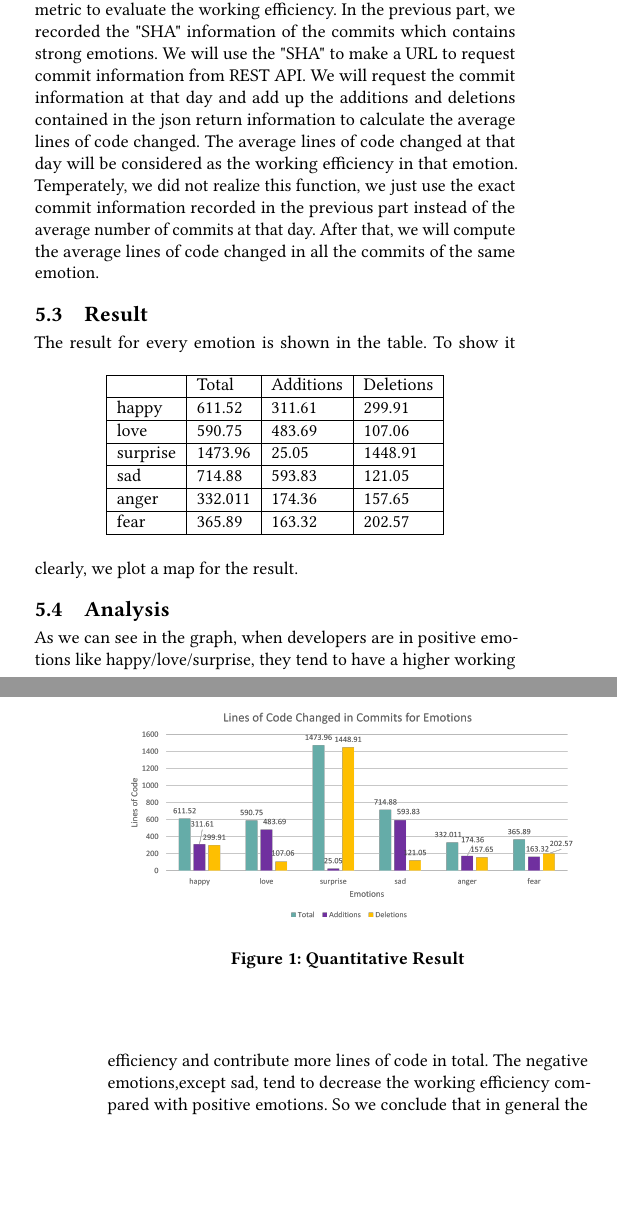
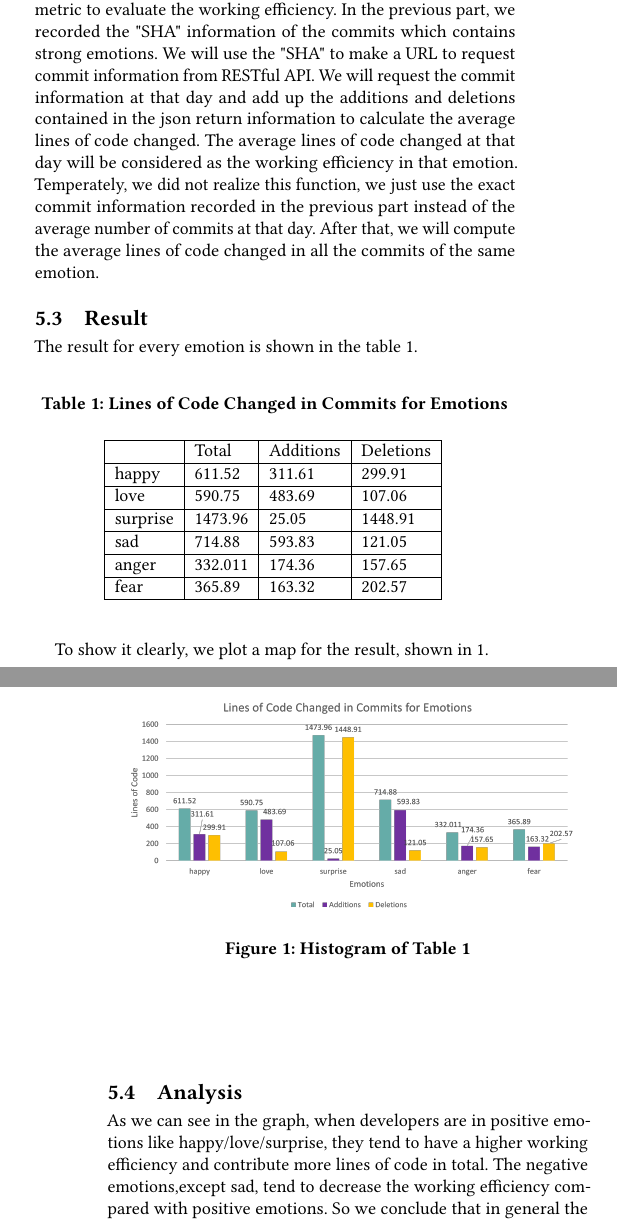
Before and after one commit to Awesome-guys-in-ECE1747/ECE1785_Research, a LaTeX paper (Final Report/Final-Report-Group8.tex): two parts of the columns of pages 3 and 4 of 5, joined at a grey line, cut so that both start at the same text, the shorter picture padded with empty space. Compiled offline with pdfLaTeX.

Commit message:
feat: 🎸 fix merge conflict, todo format mend

```diff
--- a/Final Report/Final-Report-Group8.tex
+++ b/Final Report/Final-Report-Group8.tex
@@ -183,12 +183,14 @@ We finished the first stage we mentioned in section 4.1.1. We use the regular ex
 For the detailed implementation, we use the beautifulsoup library to get the commit logs which contains the emotion words from github web-page. We recorded the sha information for every commit and the recorded data will be used later in working efficiency computation. We didn't use the REST API v3 and GraphGL API v4, because these APIs do not support regular expression filter in the index.
 % TODO
 \subsection{Working Efficiency Computation}
-Here in this part, we measure the working efficiency using evaluation metrics. For the first stage, we only use the lines of code metric to evaluate the working efficiency. In the previous part, we recorded the "SHA" information of the commits which contains strong emotions. We will use the "SHA" to make a URL to request commit information from REST API. We will request the commit information at that day and add up the additions and deletions contained in the json return information to calculate the average lines of code changed. The average lines of code changed at that day will be considered as the working efficiency in that emotion. Temperately, we did not realize this function, we just use the exact commit information recorded in the previous part instead of the average number of commits at that day.
+Here in this part, we measure the working efficiency using evaluation metrics. For the first stage, we only use the lines of code metric to evaluate the working efficiency. In the previous part, we recorded the "SHA" information of the commits which contains strong emotions. We will use the "SHA" to make a URL to request commit information from RESTful API. We will request the commit information at that day and add up the additions and deletions contained in the json return information to calculate the average lines of code changed. The average lines of code changed at that day will be considered as the working efficiency in that emotion. Temperately, we did not realize this function, we just use the exact commit information recorded in the previous part instead of the average number of commits at that day.
 After that, we will compute the average lines of code changed in all the commits of the same emotion.
 
 \subsection{Result}
-The result for every emotion is shown in the table.
+The result for every emotion is shown in the table \ref{tb.q}.
+
 \begin{table}[hbtp]
+\caption{Lines of Code Changed in Commits for Emotions}
 \begin{tabular}{|l|l|l|l|}
 \hline
          & Total   & Additions & Deletions \\ \hline
@@ -199,12 +201,13 @@ sad      & 714.88  & 593.83    & 121.05    \\ \hline
 anger    & 332.011 & 174.36    & 157.65    \\ \hline
 fear     & 365.89  & 163.32    & 202.57    \\ \hline
 \end{tabular}
+\label{tb.q}
 \end{table}
-To show it clearly, we plot a map for the result.
+To show it clearly, we plot a map for the result, shown in \ref{Fig.qr}.
 \begin{figure}[htbp]
 \centering
 \includegraphics[width=0.45\textwidth]{QuantitativeResult.png}
-\caption{Quantitative Result}
+\caption{Histogram of Table 1}
 \label{Fig.qr}
 \end{figure}
 
@@ -243,9 +246,8 @@ Overall               & 16               & 100\%     \\
 
 \section{Discussion \& Limitation}
 In this section, we will discuss our methods' pros, cons and improving methods accordingly. Then we will discuss in detail about the limitations of our research.
-% interviewee分类
-% interview其他结果
-\subsection{Quantitative Method}
+
+\subsection{Emotion Mining}
 First we will discuss the rationality of our method and the advantage of it.
 As we have mentioned in part 4.1, we divide the experiment into several stages. For the first stage, we use regex and lines of code, and take linux as raw data. It’s easy to build and deploy, the relatively small amount of data is convenient for us to take a further look at the details. And we take only Linux repository as our raw data, because Linux commit messages tend to show a strong feeling. We filter out the other commit information which is irrelevant to our research, so the commits left are emotions which are easy to distinguish and the emotion categorization is more accurate. Then for the second stage, we plan to use convolutional neural network for predicting all the emotions in the commits, so no commit will be deleted from our raw dataset. It’s obvious that natural language processing and machine learning can predict the category more accurately. And the words are selected by the dictionary, it can also cause bias. These methods can help reduce the bias caused by the dictionary. What's more, as we have talked in previous sessions, there are subclass emotions, we think there will be slight differences between subclass emotions which belong to the same upper-class emotions. By using CNN, we can use the secondary emotion framework as our categorization.\par
 For the working efficiency measurement, we use the lines of code to approximate the working efficiency, because it's the easiest way to measure. In the future work, we will use the code value metrics to evaluate the working efficiency. In our opinion, the lines of code in a certain period of time can represent the working efficiency to some extents. It's sufficient for us to get hypothesis in stage 1. And the code value metrics is certainly a better choice, it can evaluate the importance of the code, thus representing the value of the work in that period of time.
```
Also changed, not shown: Final Report/Final-Report-Group8.pdf, Final Report/Final-Report-Group8.tex (13 more changed lines).
